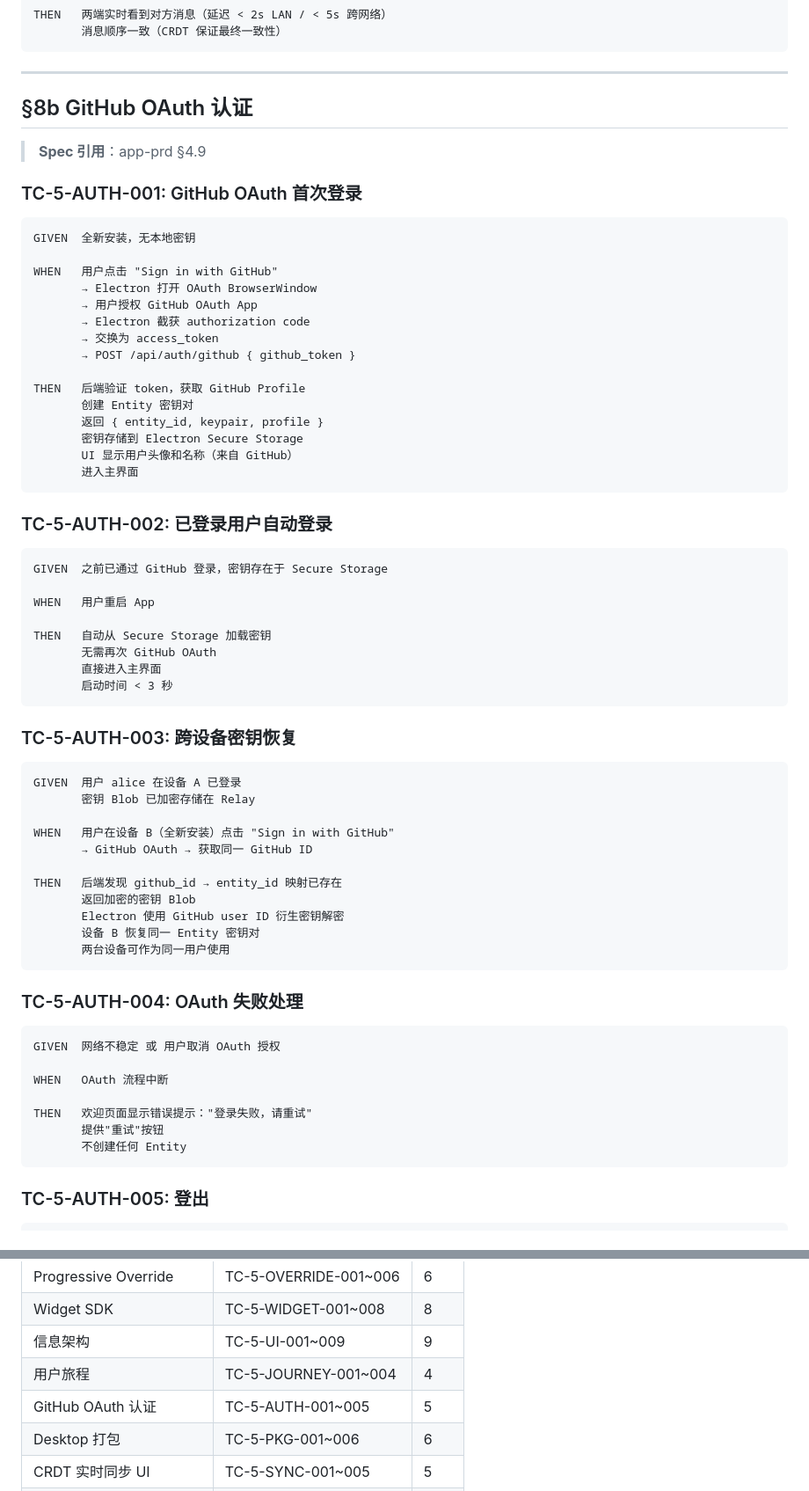
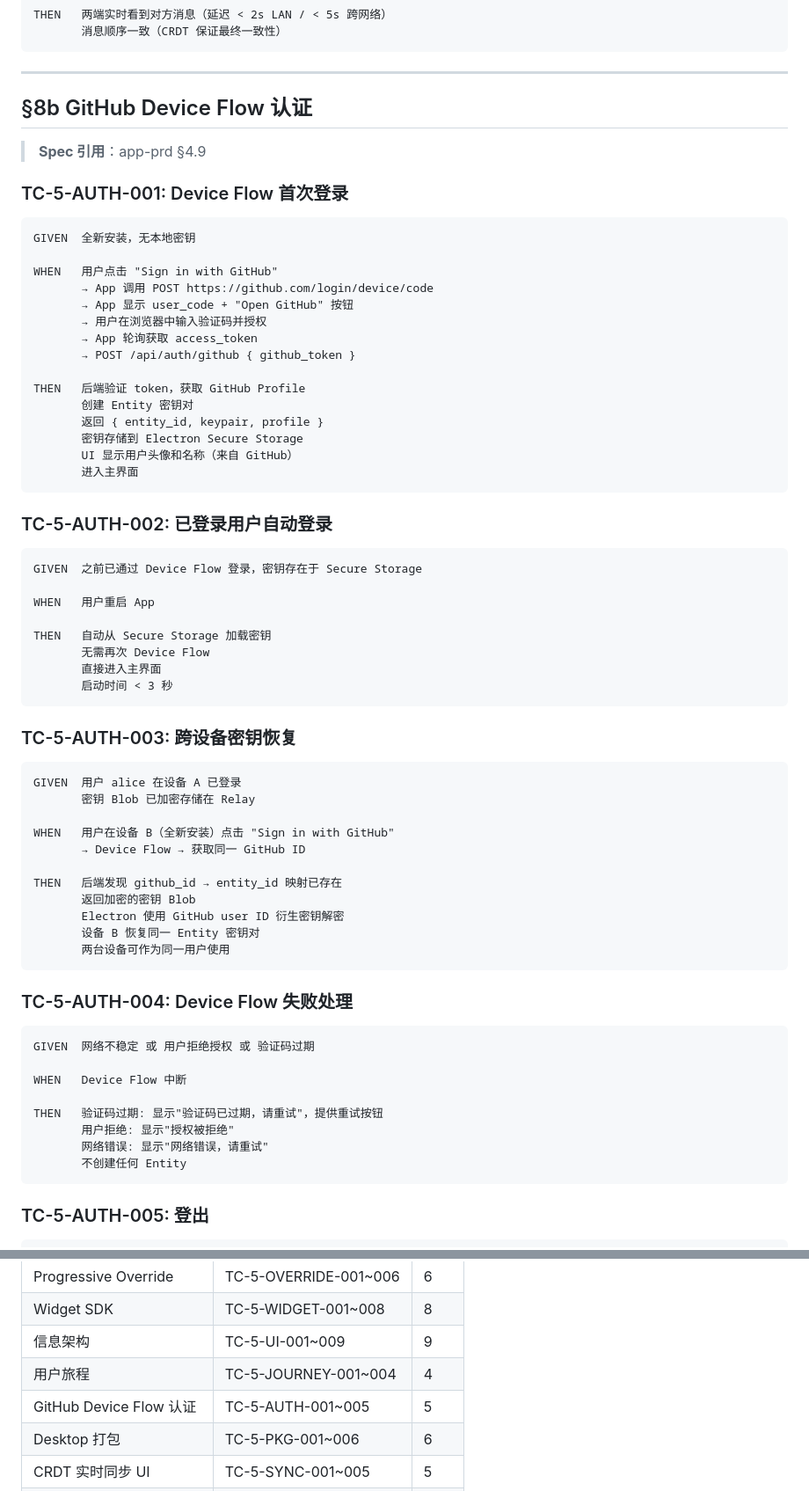
Before and after one commit to ezagent42/monorepo, a Markdown page: docs/plan/phase-5-chat-app.md, 2 parts joined by grey strips. Shown at 88% size. Drawn GitHub-style.

Commit message:
docs(app): update TC-5-AUTH test cases for Device Flow

````diff
--- a/docs/plan/phase-5-chat-app.md
+++ b/docs/plan/phase-5-chat-app.md
@@ -805,20 +805,20 @@ THEN   两端实时看到对方消息（延迟 < 2s LAN / < 5s 跨网络）
 
 ---
 
-## §8b GitHub OAuth 认证
+## §8b GitHub Device Flow 认证
 
 > **Spec 引用**：app-prd §4.9
 
-### TC-5-AUTH-001: GitHub OAuth 首次登录
+### TC-5-AUTH-001: Device Flow 首次登录
 
 ```
 GIVEN  全新安装，无本地密钥
 
 WHEN   用户点击 "Sign in with GitHub"
-       → Electron 打开 OAuth BrowserWindow
-       → 用户授权 GitHub OAuth App
-       → Electron 截获 authorization code
-       → 交换为 access_token
+       → App 调用 POST https://github.com/login/device/code
+       → App 显示 user_code + "Open GitHub" 按钮
+       → 用户在浏览器中输入验证码并授权
+       → App 轮询获取 access_token
        → POST /api/auth/github { github_token }
 
 THEN   后端验证 token，获取 GitHub Profile
@@ -832,12 +832,12 @@ THEN   后端验证 token，获取 GitHub Profile
 ### TC-5-AUTH-002: 已登录用户自动登录
 
 ```
-GIVEN  之前已通过 GitHub 登录，密钥存在于 Secure Storage
+GIVEN  之前已通过 Device Flow 登录，密钥存在于 Secure Storage
 
 WHEN   用户重启 App
 
 THEN   自动从 Secure Storage 加载密钥
-       无需再次 GitHub OAuth
+       无需再次 Device Flow
        直接进入主界面
        启动时间 < 3 秒
 ```
@@ -849,7 +849,7 @@ GIVEN  用户 alice 在设备 A 已登录
        密钥 Blob 已加密存储在 Relay
 
 WHEN   用户在设备 B（全新安装）点击 "Sign in with GitHub"
-       → GitHub OAuth → 获取同一 GitHub ID
+       → Device Flow → 获取同一 GitHub ID
 
 THEN   后端发现 github_id → entity_id 映射已存在
        返回加密的密钥 Blob
@@ -858,15 +858,16 @@ THEN   后端发现 github_id → entity_id 映射已存在
        两台设备可作为同一用户使用
 ```
 
-### TC-5-AUTH-004: OAuth 失败处理
+### TC-5-AUTH-004: Device Flow 失败处理
 
 ```
-GIVEN  网络不稳定 或 用户取消 OAuth 授权
+GIVEN  网络不稳定 或 用户拒绝授权 或 验证码过期
 
-WHEN   OAuth 流程中断
+WHEN   Device Flow 中断
 
-THEN   欢迎页面显示错误提示："登录失败，请重试"
-       提供"重试"按钮
+THEN   验证码过期: 显示"验证码已过期，请重试"，提供重试按钮
+       用户拒绝: 显示"授权被拒绝"
+       网络错误: 显示"网络错误，请重试"
        不创建任何 Entity
 ```
 
@@ -1063,7 +1064,7 @@ THEN   剪贴板中包含 ezagent://relay.test/r/{R-alpha-id}/m/{ref_id}
 | Widget SDK | TC-5-WIDGET-001~008 | 8 |
 | 信息架构 | TC-5-UI-001~009 | 9 |
 | 用户旅程 | TC-5-JOURNEY-001~004 | 4 |
-| GitHub OAuth 认证 | TC-5-AUTH-001~005 | 5 |
+| GitHub Device Flow 认证 | TC-5-AUTH-001~005 | 5 |
 | Desktop 打包 | TC-5-PKG-001~006 | 6 |
 | CRDT 实时同步 UI | TC-5-SYNC-001~005 | 5 |
 | URI Deep Link & 渲染 | TC-5-URI-001~003 | 3 |
````
